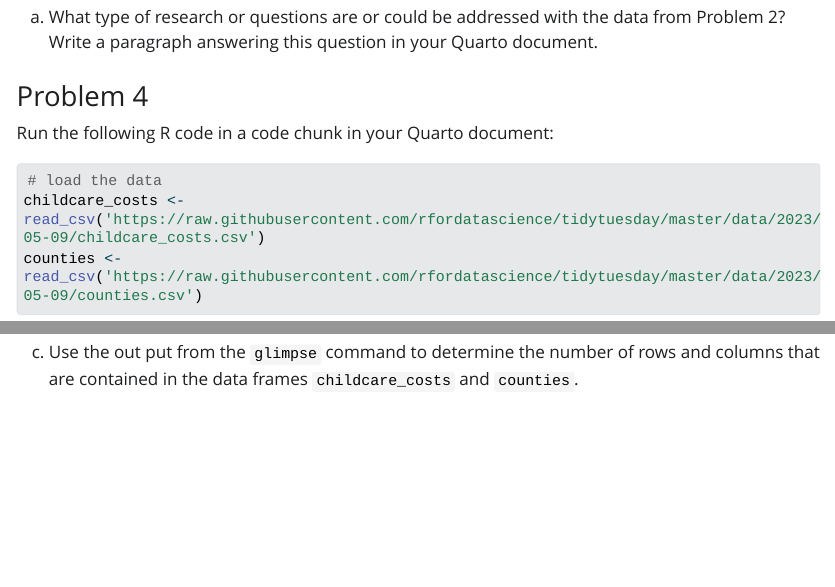
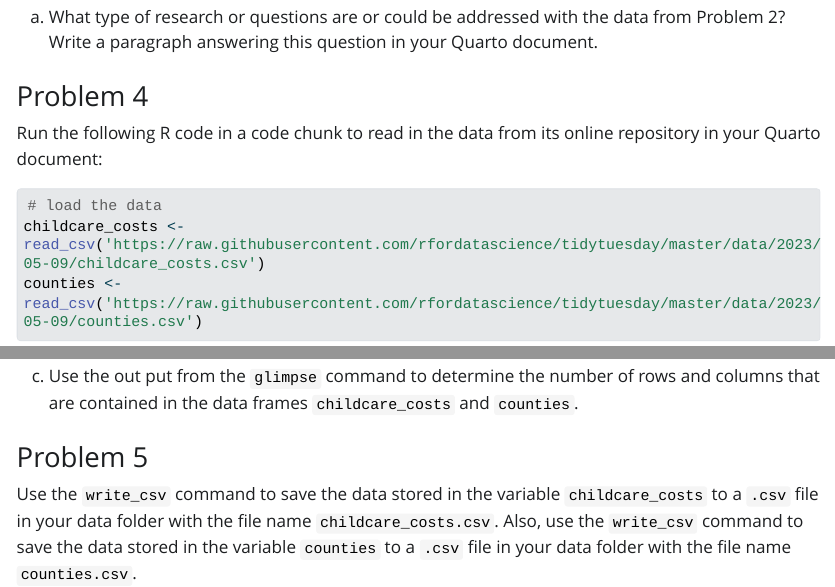
Before and after one commit to jmgraham30/ds_201_assignments, a Quarto document (homework_02/index.qmd): the page in a window 1100 px wide, from 1100 px down, and a second part further down, joined at a grey line. The pictures show the output file homework_02/index.html that the author committed with the source, opened offline; Quarto's library style sheets are replaced by a plain one without menus; long lines of code are wrapped.

Commit message:
update homework 2

````diff
--- a/homework_02/index.qmd
+++ b/homework_02/index.qmd
@@ -55,7 +55,7 @@ a. What type of research or questions are or could be addressed with the data fr
 
 ### Problem 4
 
-Run the following R code in a code chunk in your Quarto document:
+Run the following R code in a code chunk to read in the data from its online repository in your Quarto document:
 
 ```{r}
 #| message: false
@@ -73,3 +73,7 @@ a. What do these commands do?
 b. Add an R code chunk in your Quarto document and use the `glimpse` command to examine the data you have just loaded.
 
 c. Use the out put from the `glimpse` command to determine the number of rows and columns that are contained in the data frames `childcare_costs` and `counties`.
+
+### Problem 5
+
+Use the `write_csv` command to save the data stored in the variable `childcare_costs` to a `.csv` file in your data folder with the file name `childcare_costs.csv`. Also, use  the `write_csv` command to save the data stored in the variable `counties` to a `.csv` file in your data folder with the file name `counties.csv`.
````
Also changed, not shown: homework_02/index.html.
